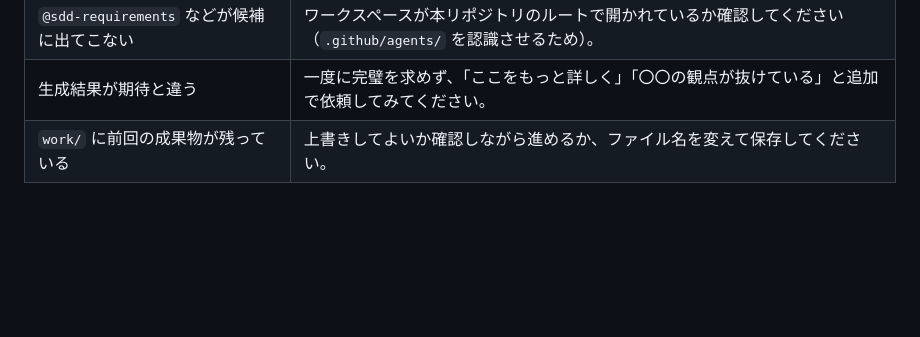
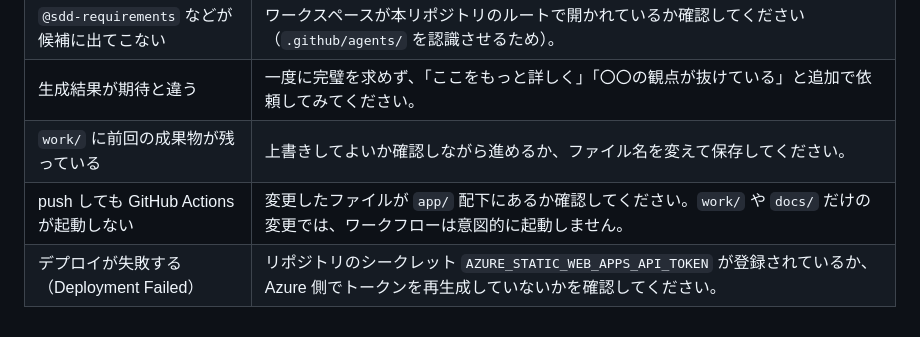
Before and after one commit to hoisjp/github-copilot-sdd-workshop, a Markdown page: docs/participant-guide.md, the part around one of its changes. Drawn GitHub-style; blank space fills up the shorter version.

Commit message:
docs: CI/CD関連のトラブルシューティング項目を追加

```diff
--- a/docs/participant-guide.md
+++ b/docs/participant-guide.md
@@ -226,3 +227,5 @@ Instruction・Skill・Agent を新しく作りたいときは、Markdown ファ
 | `@sdd-requirements` などが候補に出てこない | ワークスペースが本リポジトリのルートで開かれているか確認してください（`.github/agents/` を認識させるため）。 |
 | 生成結果が期待と違う | 一度に完璧を求めず、「ここをもっと詳しく」「〇〇の観点が抜けている」と追加で依頼してみてください。 |
 | `work/` に前回の成果物が残っている | 上書きしてよいか確認しながら進めるか、ファイル名を変えて保存してください。 |
+| push しても GitHub Actions が起動しない | 変更したファイルが `app/` 配下にあるか確認してください。`work/` や `docs/` だけの変更では、ワークフローは意図的に起動しません。 |
+| デプロイが失敗する（Deployment Failed） | リポジトリのシークレット `AZURE_STATIC_WEB_APPS_API_TOKEN` が登録されているか、Azure 側でトークンを再生成していないかを確認してください。 |
```
Also changed, not shown: other parts of docs/participant-guide.md (+1 -0 lines).
